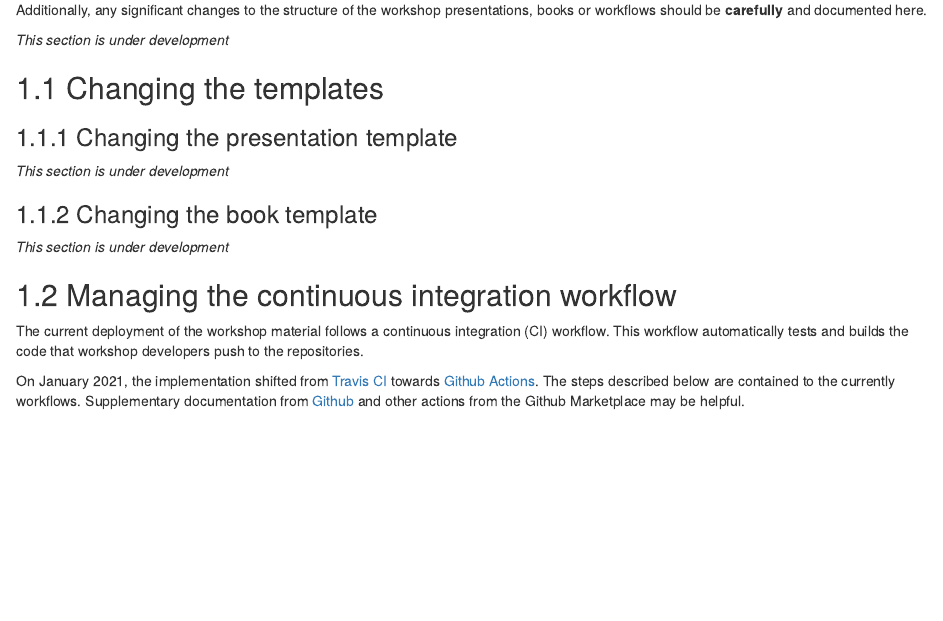
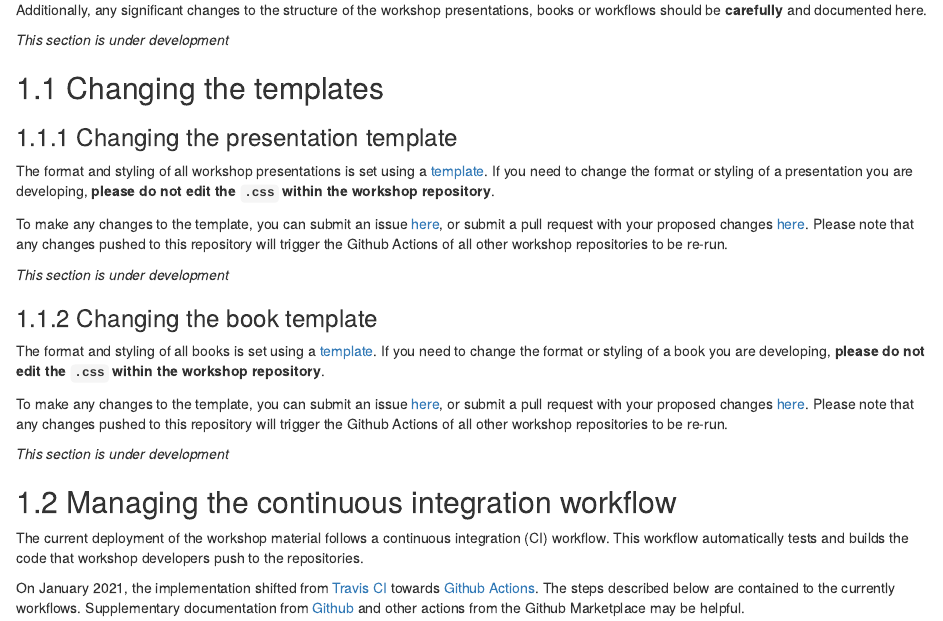
Before and after one commit to QCBSRworkshops/presenter-developer-protocol, an R Markdown document (10-advanced-developing-en.Rmd): the page in a window 1100 px wide, from 140 px down. Rendered offline with R 4.5, knitr and Pandoc, with nearby package versions; drawn as R Markdown's standard HTML page in place of the format the file asks for.

Commit message:
add small warning about editting .css directly in repositories

```diff
--- a/10-advanced-developing-en.Rmd
+++ b/10-advanced-developing-en.Rmd
@@ -10,9 +10,17 @@ Additionally, any significant changes to the structure of the workshop presentat
 
 ### Changing the presentation template
 
+The format and styling of all workshop presentations is set using a [template](https://github.com/QCBSRworkshops/templateWorkshops). If you need to change the format or styling of a presentation you are developing, **please do not edit the `.css` within the workshop repository**.
+
+To make any changes to the template, you can submit an issue [here](https://github.com/QCBSRworkshops/templateWorkshops/issues), or submit a pull request with your proposed changes [here](https://github.com/QCBSRworkshops/templateWorkshops/pulls). Please note that any changes pushed to this repository will trigger the Github Actions of all other workshop repositories to be re-run.
+
 *This section is under development*
 
 ### Changing the book template
+
+The format and styling of all books is set using a [template](https://github.com/QCBSRworkshops/templateWorkshops). If you need to change the format or styling of a book you are developing, **please do not edit the `.css` within the workshop repository**.
+
+To make any changes to the template, you can submit an issue [here](https://github.com/QCBSRworkshops/templateWorkshops/issues), or submit a pull request with your proposed changes [here](https://github.com/QCBSRworkshops/templateWorkshops/pulls). Please note that any changes pushed to this repository will trigger the Github Actions of all other workshop repositories to be re-run.
 
 *This section is under development*
 
```
